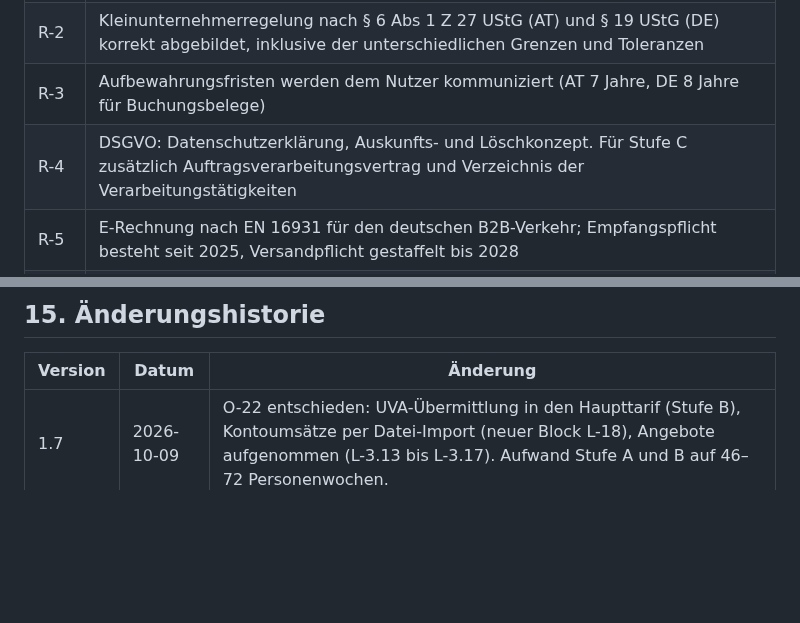
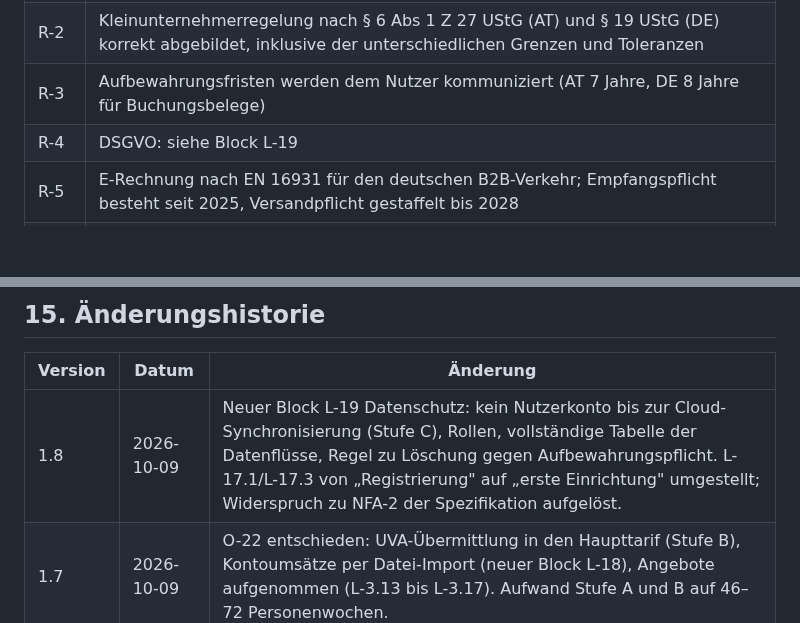
Before and after one commit to juergenjesenko-gif/Buchhaltung-, a Markdown page: docs/LASTENHEFT.md, 2 parts joined by grey strips. GitHub-like rendering; blank space fills up the shorter version.

```diff
--- a/docs/LASTENHEFT.md
+++ b/docs/LASTENHEFT.md
@@ -498,7 +558,7 @@ mit, an die er anknüpfen muss.
 | R-1 | Rechnungen erfüllen § 11 UStG (AT) bzw. § 14 UStG (DE) einschließlich Kleinbetragsregelung |
 | R-2 | Kleinunternehmerregelung nach § 6 Abs 1 Z 27 UStG (AT) und § 19 UStG (DE) korrekt abgebildet, inklusive der unterschiedlichen Grenzen und Toleranzen |
 | R-3 | Aufbewahrungsfristen werden dem Nutzer kommuniziert (AT 7 Jahre, DE 8 Jahre für Buchungsbelege) |
-| R-4 | DSGVO: Datenschutzerklärung, Auskunfts- und Löschkonzept. Für Stufe C zusätzlich Auftragsverarbeitungsvertrag und Verzeichnis der Verarbeitungstätigkeiten |
+| R-4 | DSGVO: siehe Block L-19 |
 | R-5 | E-Rechnung nach EN 16931 für den deutschen B2B-Verkehr; Empfangspflicht besteht seit 2025, Versandpflicht gestaffelt bis 2028 |
 | R-6 | Als kommerzielles Produkt zusätzlich: Impressum, AGB, Widerrufsbelehrung, Preisangaben, und eine eigene Rechnungslegung für die Aboerlöse |
 | R-7 | Das Produkt ist **keine Registrierkasse** nach RKSV und sagt das unmissverständlich |
@@ -737,6 +797,7 @@ Zu entscheiden, bevor die betroffene Anforderung umgesetzt wird:
 
 | Version | Datum | Änderung |
 |---|---|---|
+| 1.8 | 2026-10-09 | Neuer Block L-19 Datenschutz: kein Nutzerkonto bis zur Cloud-Synchronisierung (Stufe C), Rollen, vollständige Tabelle der Datenflüsse, Regel zu Löschung gegen Aufbewahrungspflicht. L-17.1/L-17.3 von „Registrierung" auf „erste Einrichtung" umgestellt; Widerspruch zu NFA-2 der Spezifikation aufgelöst. |
 | 1.7 | 2026-10-09 | O-22 entschieden: UVA-Übermittlung in den Haupttarif (Stufe B), Kontoumsätze per Datei-Import (neuer Block L-18), Angebote aufgenommen (L-3.13 bis L-3.17). Aufwand Stufe A und B auf 46–72 Personenwochen. |
 | 1.6 | 2026-10-09 | O-19 behoben. Umgesetzt sind die Umsatzanteile von L-16.1 sowie L-16.2 und L-16.11; Forderungen, Verbindlichkeiten und Kassenbestand aus L-16.1 bleiben offen. |
 | 1.5 | 2026-10-09 | Neuer Block L-16 Datenübernahme beim Einstieg mit Eröffnungswerten, Altdaten-Import und Archivierung von Altunterlagen. Neuer Block L-17 Rechtlicher Rahmen und Haftungsabgrenzung mit ausdrücklicher Bestätigung bei der Registrierung. Zweiter bekannter Fehler derselben Art wie O-1 aufgenommen (O-19): der Vorjahresumsatz wird nur aus erfassten Belegen ermittelt und ist für neue Nutzer null. Drei neue Risiken. Aufwand Stufe A und B auf 40–63 Personenwochen angehoben. |
```
Also changed, not shown: other parts of docs/LASTENHEFT.md (+63 -3 lines), CLAUDE.md (+7 -0 lines).
